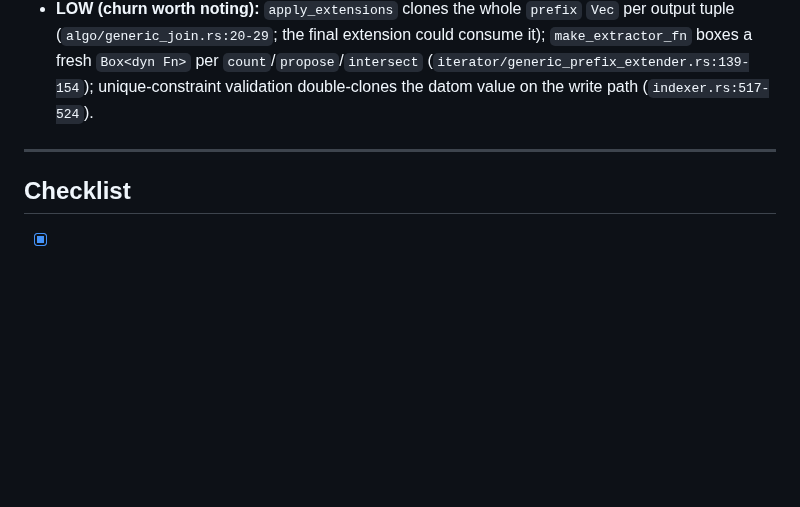
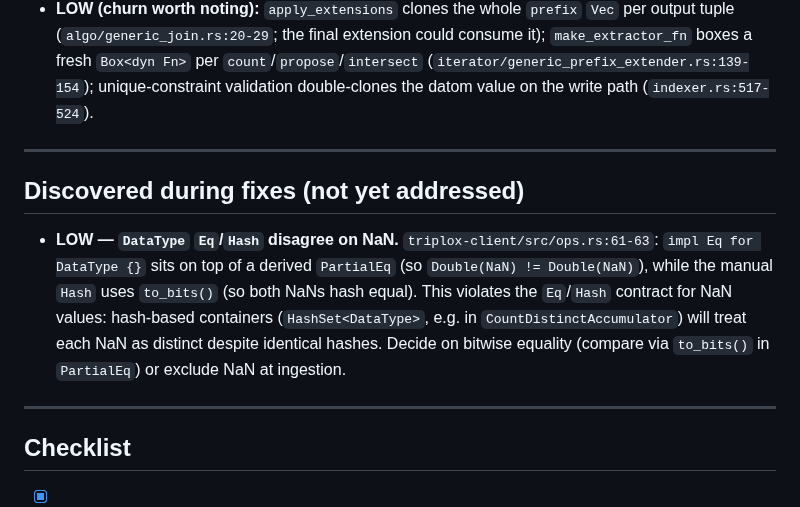
Before and after one commit to FiV0/triplox, a Markdown page: ISSUES.md, the part around the change. GitHub-like rendering; blank space fills up the shorter version.

Commit message:
Record DataType NaN Eq/Hash inconsistency found during fixes
Co-Authored-By: Claude Fable 5 <noreply@anthropic.com>

```diff
--- a/ISSUES.md
+++ b/ISSUES.md
@@ -233,6 +233,19 @@ returning `Err("Key too short")` — be consistent and return errors.
 
 ---
 
+## Discovered during fixes (not yet addressed)
+
+- **LOW — `DataType` `Eq`/`Hash` disagree on NaN.**
+  `triplox-client/src/ops.rs:61-63`: `impl Eq for DataType {}` sits on top of a
+  derived `PartialEq` (so `Double(NaN) != Double(NaN)`), while the manual
+  `Hash` uses `to_bits()` (so both NaNs hash equal). This violates the
+  `Eq`/`Hash` contract for NaN values: hash-based containers
+  (`HashSet<DataType>`, e.g. in `CountDistinctAccumulator`) will treat each
+  NaN as distinct despite identical hashes. Decide on bitwise equality
+  (compare via `to_bits()` in `PartialEq`) or exclude NaN at ingestion.
+
+---
+
 ## Checklist
 
 - [x] 1. `file_log.rs`: `read_txs_after` blocking file I/O in async fn → `spawn_blocking` (§1 HIGH)
```
